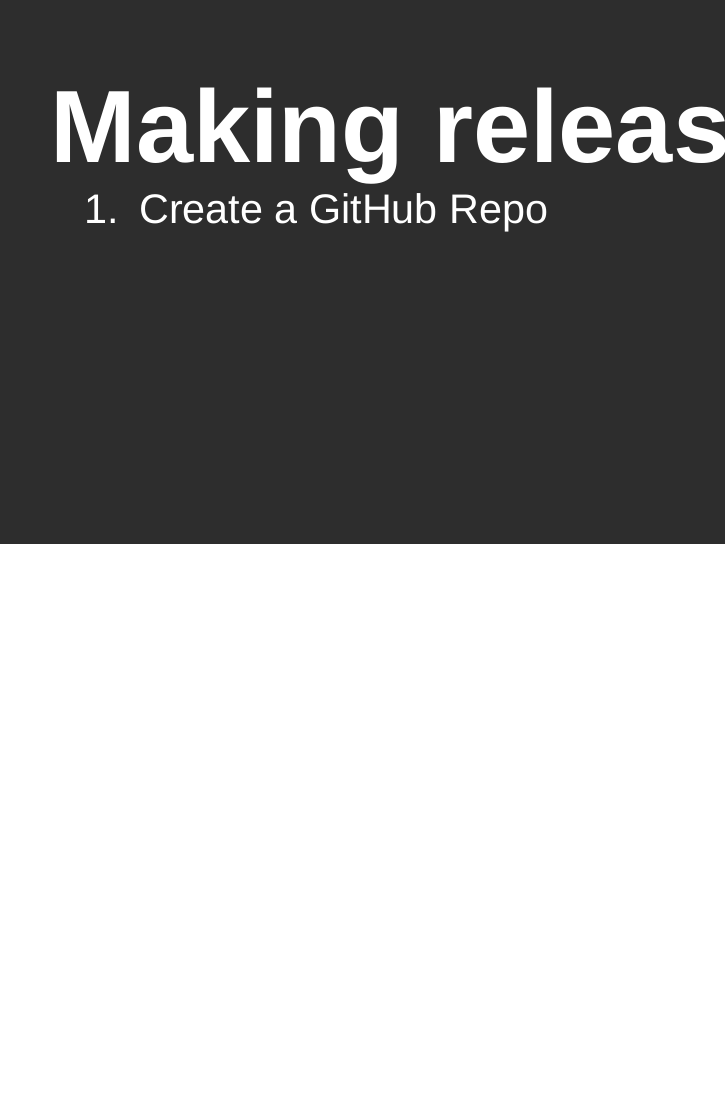
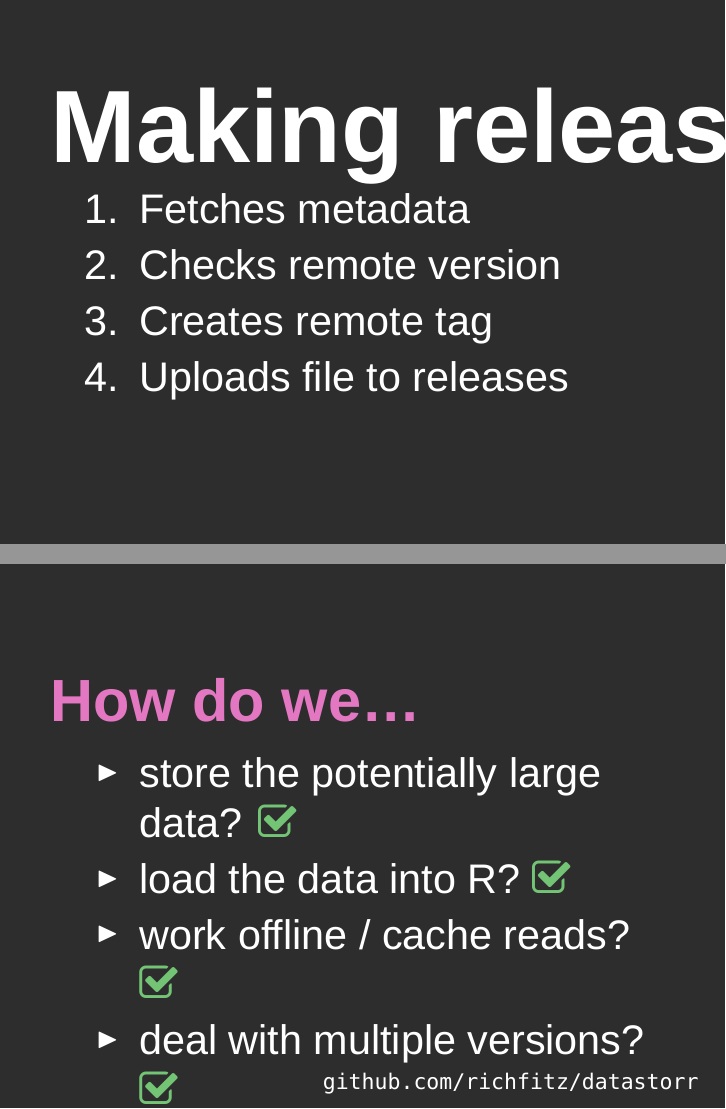
Before and after one commit to richfitz/yvr-2016, LaTeX slides (slides.tex, which reads snippets/datastorr-release.tex): page 22 of 22 before the commit and pages 22 and 25 of 25 after it, the two joined at a grey line, the shorter picture padded with empty space. Compiled offline with XeLaTeX; a missing font is replaced by an installed copy or a similar font.

Commit message:
Updates throughout datastorr bit

```diff
--- a/slides.tex
+++ b/slides.tex
@@ -230,14 +224,35 @@
   \bottomhanging{
     \begin{minipage}{1.0\linewidth}
       \begin{enumerate}
-        \item Create a GitHub Repo
+        \item Fetches metadata
+        \item Checks remote version
+        \item Creates remote tag
+        \item Uploads file to releases
       \end{enumerate}
     \end{minipage}}
 \end{frame}
 
-% Show how creation works
+% Perhaps offer an interactive bit
 
-% Perhaps offer an interactive bit
+\begin{frame}
+  \minionhigh{\color{b-pink}How do we\ldots}
+  \bottomhanging {
+    \begin{minipage}{\textwidth}
+      \begin{itemize}
+      \item store the potentially large data?
+        \only<2->{{\color{b-green}\tickmark}}
+      \item load the data into R?
+        \only<3->{{\color{b-green}\tickmark}}
+      \item work offline / cache reads?
+        \only<3->{{\color{b-green}\tickmark}}
+      \item deal with multiple versions?
+        \only<3->{{\color{b-green}\tickmark}}
+      \item control access to the data?
+        \only<3->{{\color{b-green}\tickmark}}
+      \end{itemize}
+    \end{minipage}}
+  \bottomright{\tt github.com/richfitz/datastorr}
+\end{frame}
 
 % Picture of a cute cat.
 
--- a/snippets/datastorr-release.tex
+++ b/snippets/datastorr-release.tex
@@ -3,6 +3,6 @@
 \begin{document}%
 % This doesn't work yet, but this is what I want it to do.
 \begin{BVerbatim}[bgcolor=b-darkgrey]
-datastorr::release("v1.0.2", "fixed typos")
+datastorr::release("{\color{b-pink}richfitz/data}", "{\color{b-blue}v1.0.2}")
 \end{BVerbatim}
 \end{document}
```
Also changed, not shown: snippets/datastorr-json.tex (+2 -1 lines), snippets/datastorr-transfer-1.tex (+1 -2 lines), snippets/datastorr-transfer-2.tex (+1 -2 lines), snippets/datastorr-version-1.tex (+1 -1 lines), Makefile, slides.tex (18 more changed lines), 1 other file.
